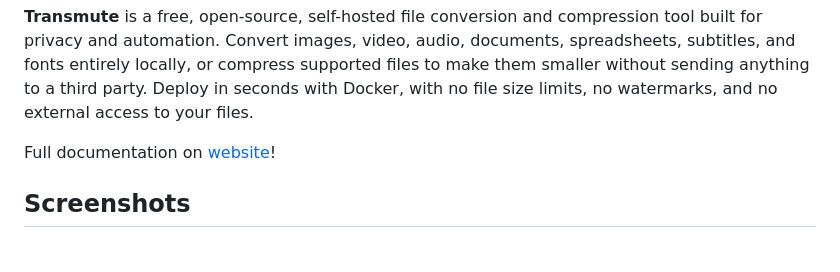
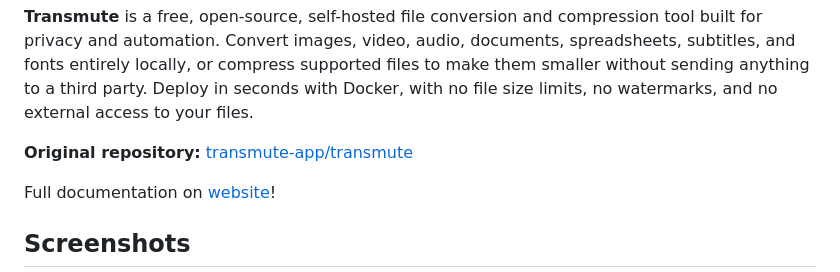
Before and after one commit to BitOpenCode/converter-transmute, a Markdown page: .github/README.md, the part around the change. Rendered like a GitHub page; blank space fills up the shorter version.

Commit message:
Update orig repo link README.md

```diff
--- a/.github/README.md
+++ b/.github/README.md
@@ -16,6 +16,8 @@
 [![Run on PikaPods](https://www.pikapods.com/static/run-button.svg)](https://www.pikapods.com/pods?run=transmute)
 
 **Transmute** is a free, open-source, self-hosted file conversion and compression tool built for privacy and automation. Convert images, video, audio, documents, spreadsheets, subtitles, and fonts entirely locally, or compress supported files to make them smaller without sending anything to a third party. Deploy in seconds with Docker, with no file size limits, no watermarks, and no external access to your files.
+
+**Original repository:** [transmute-app/transmute](https://github.com/transmute-app/transmute)
 
 Full documentation on [website](https://transmute.sh/docs/)!
 
```
